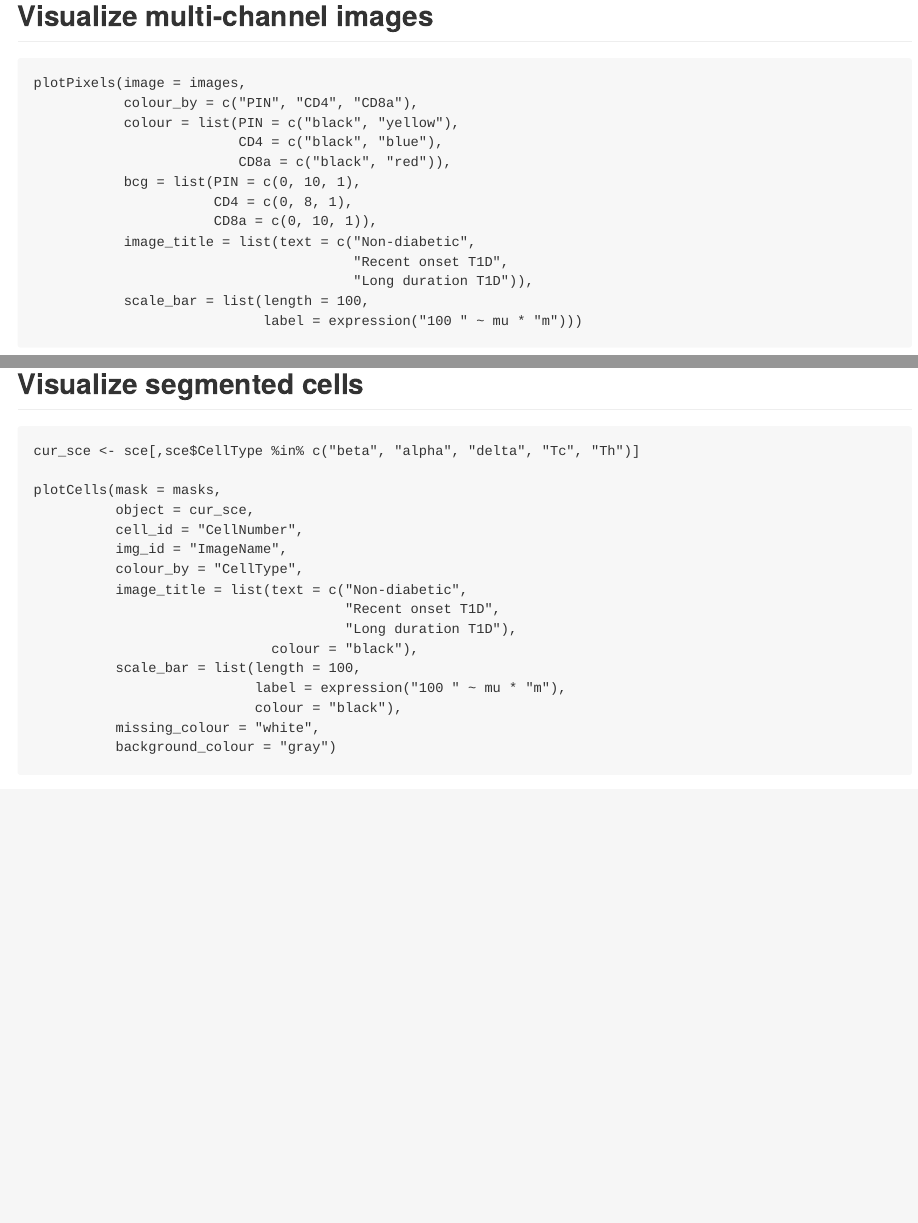
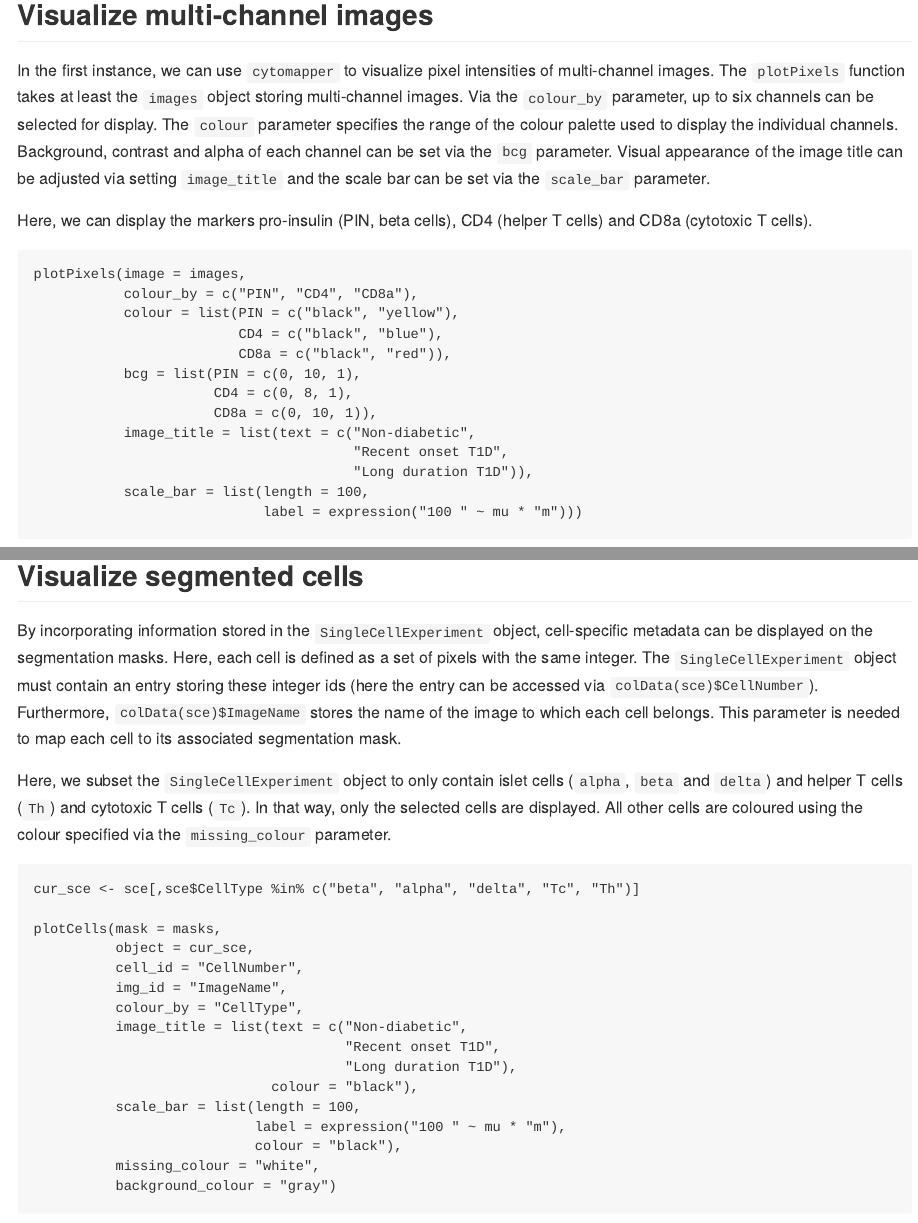
Before and after one commit to BodenmillerGroup/demos, an R Markdown document (scripts/cytomapper_workshop.Rmd): the page in a window 1100 px wide, from 970 px down before the commit and from 1680 px down after it, so that both start at the same text, and a second part further down, joined at a grey line. The pictures show the output file scripts/cytomapper_workshop.md that the author committed with the source, drawn offline in the style of GitHub.

Commit message:
Clean up

````diff
--- a/scripts/cytomapper_workshop.Rmd
+++ b/scripts/cytomapper_workshop.Rmd
@@ -60,3 +75,14 @@ mcols(images) <- mcols(masks) <- DataFrame(ImageName = c("E30", "G23", "J01"))
+In the first instance, we can use `cytomapper` to visualize pixel intensities of
+multi-channel images. The `plotPixels` function takes at least the `images` object
+storing multi-channel images. Via the `colour_by` parameter, up to six channels
+can be selected for display. The `colour` parameter specifies the range of the
+colour palette used to display the individual channels. Background, contrast and
+alpha of each channel can be set via the `bcg` parameter. Visual appearance of the
+image title can be adjusted via setting `image_title` and the scale bar can be
+set via the `scale_bar` parameter.
+
+Here, we can display the markers pro-insulin (PIN, beta cells), CD4 (helper T cells)
+and CD8a (cytotoxic T cells).
 
 ```{r}
 plotPixels(image = images,
@@ -75,6 +101,19 @@ plotPixels(image = images,
 ```
 
 ## Visualize segmented cells
+
+By incorporating information stored in the `SingleCellExperiment` object, cell-specific
+metadata can be displayed on the segmentation masks. Here, each cell is defined
+as a set of pixels with the same integer. The `SingleCellExperiment` object
+must contain an entry storing these integer ids (here the entry can be accessed
+via `colData(sce)$CellNumber`). Furthermore, `colData(sce)$ImageName` stores
+the name of the image to which each cell belongs. This parameter is needed
+to map each cell to its associated segmentation mask.
+
+Here, we subset the `SingleCellExperiment` object to only contain islet cells
+(`alpha`, `beta` and `delta`) and helper T cells (`Th`) and cytotoxic T cells (`Tc`).
+In that way, only the selected cells are displayed. All other cells are coloured
+using the colour specified via the `missing_colour` parameter.
 
 ```{r}
 cur_sce <- sce[,sce$CellType %in% c("beta", "alpha", "delta", "Tc", "Th")]
````
Also changed, not shown: README.md, data/README.md, scripts/cytomapper_workshop.md, scripts/cytomapper_workshop.Rmd (38 more changed lines).
